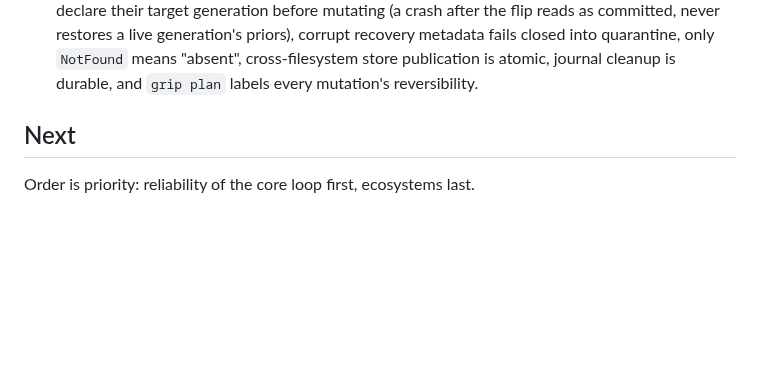
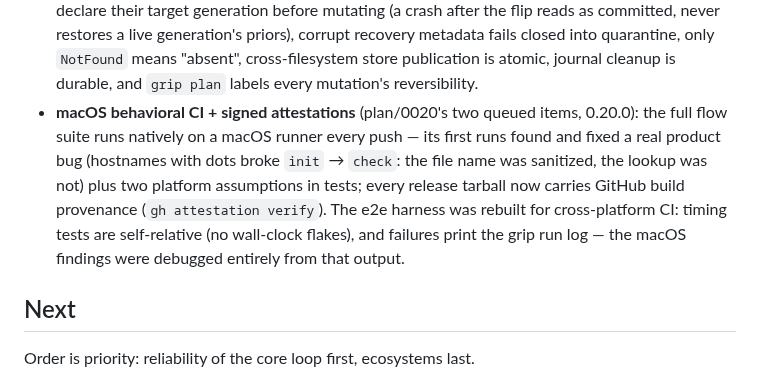
Before and after one commit to gripsack-dev/gripsack-dev.github.io, a Markdown page: doc/roadmap.md, the part around the change. Drawn GitHub-style; blank space fills up the shorter version.

```diff
--- a/doc/roadmap.md
+++ b/doc/roadmap.md
@@ -127,6 +127,16 @@ typo in a module.*
   quarantine, only `NotFound` means "absent", cross-filesystem store
   publication is atomic, journal cleanup is durable, and `grip plan`
   labels every mutation's reversibility.
+- **macOS behavioral CI + signed attestations** (plan/0020's two
+  queued items, 0.20.0): the full flow suite runs natively on a
+  macOS runner every push — its first runs found and fixed a real
+  product bug (hostnames with dots broke `init` → `check`: the file
+  name was sanitized, the lookup was not) plus two platform
+  assumptions in tests; every release tarball now carries GitHub
+  build provenance (`gh attestation verify`). The e2e harness was
+  rebuilt for cross-platform CI: timing tests are self-relative (no
+  wall-clock flakes), and failures print the grip run log — the
+  macOS findings were debugged entirely from that output.
 
 ## Next
 
```
Also changed, not shown: doc/changelog.md (+50 -0 lines).
